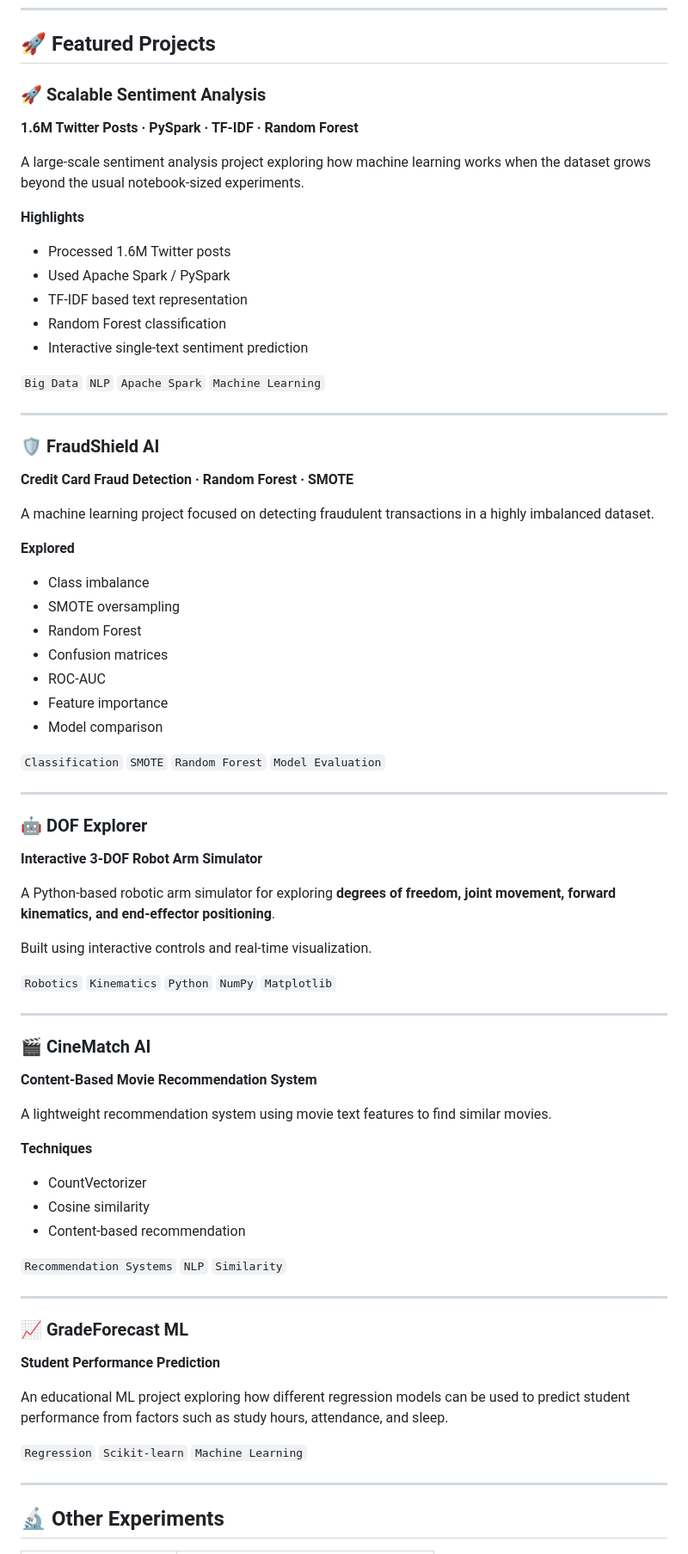
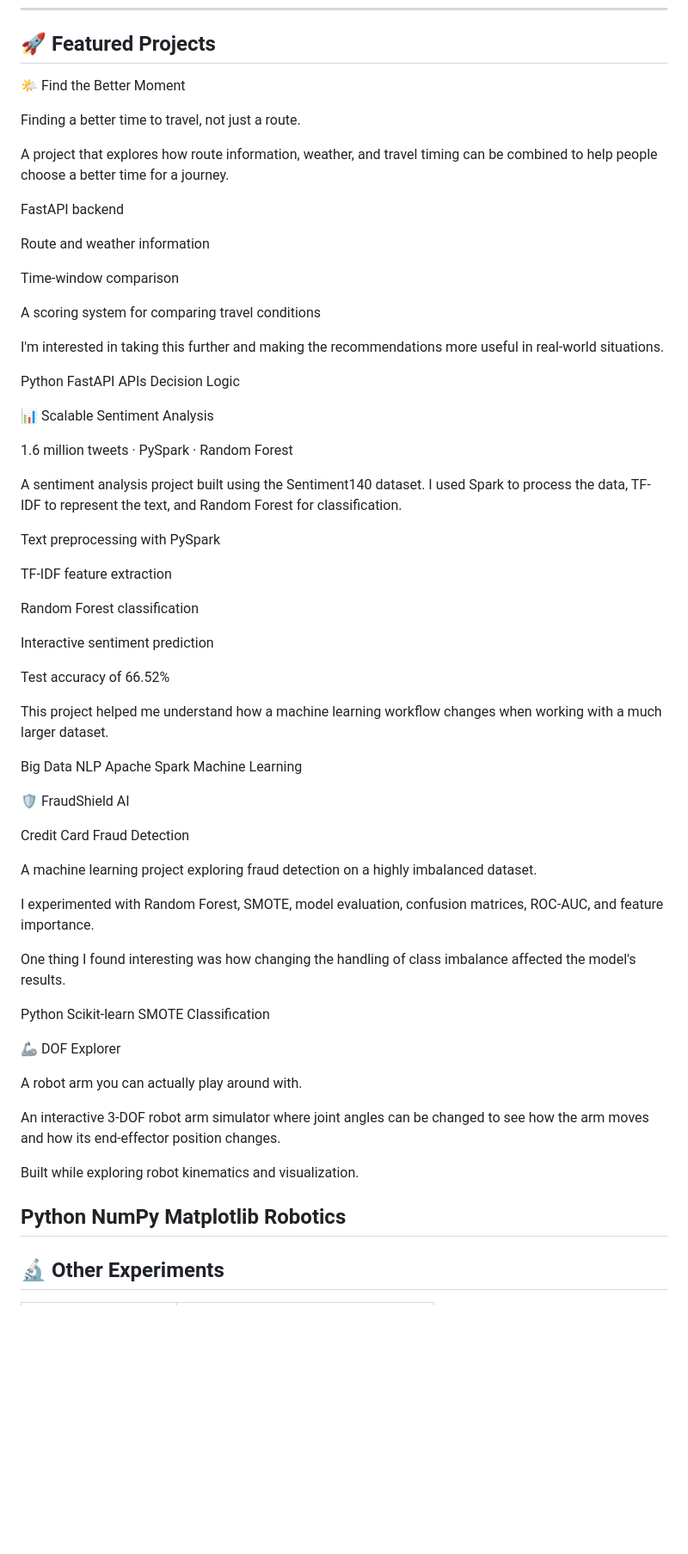
Before and after one commit to MithravindaU/mithravindau, a Markdown page: README.md, the part around one of its changes. Shown at 86% size. Drawn GitHub-style; blank space fills up the shorter version.

Commit message:
Revise project details in README.md
Updated project descriptions and highlights in the README file to enhance clarity and detail.

```diff
--- a/README.md
+++ b/README.md
@@ -56,79 +56,65 @@ I'm currently exploring **Machine Learning, Big Data, Computer Vision, Robotics,
 
 ## 🚀 Featured Projects
 
-### 🚀 Scalable Sentiment Analysis
+🌤️ Find the Better Moment
 
-**1.6M Twitter Posts · PySpark · TF-IDF · Random Forest**
+Finding a better time to travel, not just a route.
 
-A large-scale sentiment analysis project exploring how machine learning works when the dataset grows beyond the usual notebook-sized experiments.
+A project that explores how route information, weather, and travel timing can be combined to help people choose a better time for a journey.
 
-**Highlights**
-- Processed 1.6M Twitter posts
-- Used Apache Spark / PySpark
-- TF-IDF based text representation
-- Random Forest classification
-- Interactive single-text sentiment prediction
+FastAPI backend
 
-`Big Data` `NLP` `Apache Spark` `Machine Learning`
+Route and weather information
 
----
+Time-window comparison
 
-### 🛡️ FraudShield AI
+A scoring system for comparing travel conditions
 
-**Credit Card Fraud Detection · Random Forest · SMOTE**
+I'm interested in taking this further and making the recommendations more useful in real-world situations.
 
-A machine learning project focused on detecting fraudulent transactions in a highly imbalanced dataset.
+Python FastAPI APIs Decision Logic
 
-**Explored**
-- Class imbalance
-- SMOTE oversampling
-- Random Forest
-- Confusion matrices
-- ROC-AUC
-- Feature importance
-- Model comparison
+📊 Scalable Sentiment Analysis
 
-`Classification` `SMOTE` `Random Forest` `Model Evaluation`
+1.6 million tweets · PySpark · Random Forest
 
----
+A sentiment analysis project built using the Sentiment140 dataset. I used Spark to process the data, TF-IDF to represent the text, and Random Forest for classification.
 
-### 🤖 DOF Explorer
+Text preprocessing with PySpark
 
-**Interactive 3-DOF Robot Arm Simulator**
+TF-IDF feature extraction
 
-A Python-based robotic arm simulator for exploring **degrees of freedom, joint movement, forward kinematics, and end-effector positioning**.
+Random Forest classification
 
-Built using interactive controls and real-time visualization.
+Interactive sentiment prediction
 
-`Robotics` `Kinematics` `Python` `NumPy` `Matplotlib`
+Test accuracy of 66.52%
 
----
+This project helped me understand how a machine learning workflow changes when working with a much larger dataset.
 
+Big Data NLP Apache Spark Machine Learning
 
+🛡️ FraudShield AI
 
-### 🎬 CineMatch AI
+Credit Card Fraud Detection
 
-**Content-Based Movie Recommendation System**
+A machine learning project exploring fraud detection on a highly imbalanced dataset.
 
-A lightweight recommendation system using movie text features to find similar movies.
+I experimented with Random Forest, SMOTE, model evaluation, confusion matrices, ROC-AUC, and feature importance.
 
-**Techniques**
-- CountVectorizer
-- Cosine similarity
-- Content-based recommendation
+One thing I found interesting was how changing the handling of class imbalance affected the model's results.
 
-`Recommendation Systems` `NLP` `Similarity`
+Python Scikit-learn SMOTE Classification
 
----
+🦾 DOF Explorer
 
-### 📈 GradeForecast ML
+A robot arm you can actually play around with.
 
-**Student Performance Prediction**
+An interactive 3-DOF robot arm simulator where joint angles can be changed to see how the arm moves and how its end-effector position changes.
 
-An educational ML project exploring how different regression models can be used to predict student performance from factors such as study hours, attendance, and sleep.
+Built while exploring robot kinematics and visualization.
 
-`Regression` `Scikit-learn` `Machine Learning`
-
+Python NumPy Matplotlib Robotics
 ---
 
 ## 🔬 Other Experiments
```
Also changed, not shown: other parts of README.md (+0 -3 lines).
